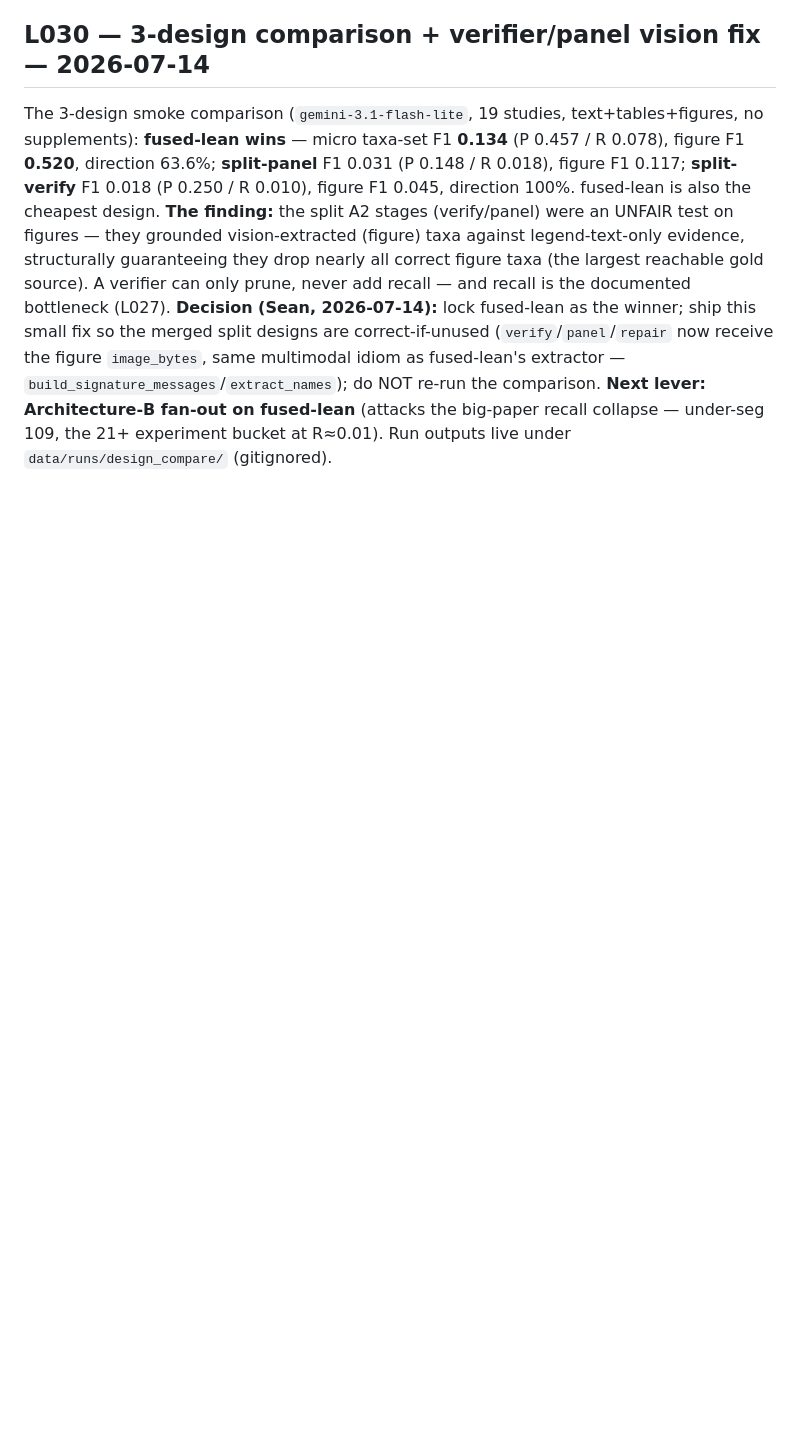
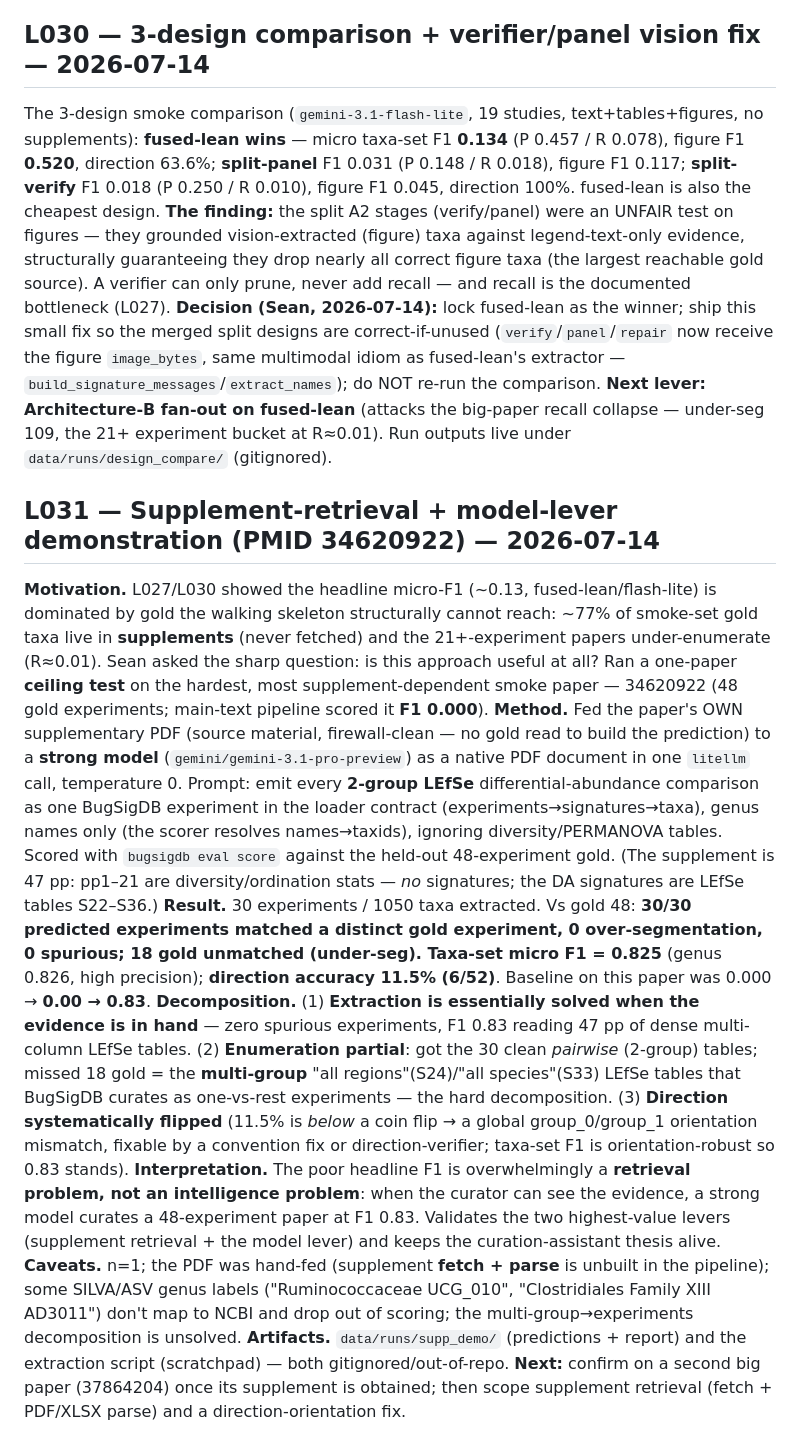
Before and after one commit to seandavi/bugsigdb-curation-tools, a Markdown page: docs/LEDGER.md, the part around the change. GitHub-like rendering; blank space fills up the shorter version.

Commit message:
Ledger L031: supplement + model-lever demo (PMID 34620922, F1 0.00->0.83)
Co-Authored-By: Claude Opus 4.8 <noreply@anthropic.com>

```diff
--- a/docs/LEDGER.md
+++ b/docs/LEDGER.md
@@ -450,3 +450,38 @@ same multimodal idiom as fused-lean's extractor — `build_signature_messages`/`
 re-run the comparison. **Next lever: Architecture-B fan-out on fused-lean** (attacks the big-paper
 recall collapse — under-seg 109, the 21+ experiment bucket at R≈0.01). Run outputs live under
 `data/runs/design_compare/` (gitignored).
+
+## L031 — Supplement-retrieval + model-lever demonstration (PMID 34620922) — 2026-07-14
+**Motivation.** L027/L030 showed the headline micro-F1 (~0.13, fused-lean/flash-lite) is dominated by
+gold the walking skeleton structurally cannot reach: ~77% of smoke-set gold taxa live in **supplements**
+(never fetched) and the 21+-experiment papers under-enumerate (R≈0.01). Sean asked the sharp question:
+is this approach useful at all? Ran a one-paper **ceiling test** on the hardest, most supplement-dependent
+smoke paper — 34620922 (48 gold experiments; main-text pipeline scored it **F1 0.000**).
+**Method.** Fed the paper's OWN supplementary PDF (source material, firewall-clean — no gold read to
+build the prediction) to a **strong model** (`gemini/gemini-3.1-pro-preview`) as a native PDF document in
+one `litellm` call, temperature 0. Prompt: emit every **2-group LEfSe** differential-abundance comparison
+as one BugSigDB experiment in the loader contract (experiments→signatures→taxa), genus names only (the
+scorer resolves names→taxids), ignoring diversity/PERMANOVA tables. Scored with `bugsigdb eval score`
+against the held-out 48-experiment gold. (The supplement is 47 pp: pp1–21 are diversity/ordination stats
+— *no* signatures; the DA signatures are LEfSe tables S22–S36.)
+**Result.** 30 experiments / 1050 taxa extracted. Vs gold 48: **30/30 predicted experiments matched a
+distinct gold experiment, 0 over-segmentation, 0 spurious; 18 gold unmatched (under-seg). Taxa-set micro
+F1 = 0.825** (genus 0.826, high precision); **direction accuracy 11.5% (6/52)**. Baseline on this paper
+was 0.000 → **0.00 → 0.83**.
+**Decomposition.** (1) **Extraction is essentially solved when the evidence is in hand** — zero spurious
+experiments, F1 0.83 reading 47 pp of dense multi-column LEfSe tables. (2) **Enumeration partial**: got
+the 30 clean *pairwise* (2-group) tables; missed 18 gold = the **multi-group** "all regions"(S24)/"all
+species"(S33) LEfSe tables that BugSigDB curates as one-vs-rest experiments — the hard decomposition.
+(3) **Direction systematically flipped** (11.5% is *below* a coin flip → a global group_0/group_1
+orientation mismatch, fixable by a convention fix or direction-verifier; taxa-set F1 is orientation-robust
+so 0.83 stands).
+**Interpretation.** The poor headline F1 is overwhelmingly a **retrieval problem, not an intelligence
+problem**: when the curator can see the evidence, a strong model curates a 48-experiment paper at F1 0.83.
+Validates the two highest-value levers (supplement retrieval + the model lever) and keeps the
+curation-assistant thesis alive.
+**Caveats.** n=1; the PDF was hand-fed (supplement **fetch + parse** is unbuilt in the pipeline); some
+SILVA/ASV genus labels ("Ruminococcaceae UCG_010", "Clostridiales Family XIII AD3011") don't map to NCBI
+and drop out of scoring; the multi-group→experiments decomposition is unsolved.
+**Artifacts.** `data/runs/supp_demo/` (predictions + report) and the extraction script (scratchpad) —
+both gitignored/out-of-repo. **Next:** confirm on a second big paper (37864204) once its supplement is
+obtained; then scope supplement retrieval (fetch + PDF/XLSX parse) and a direction-orientation fix.
```
